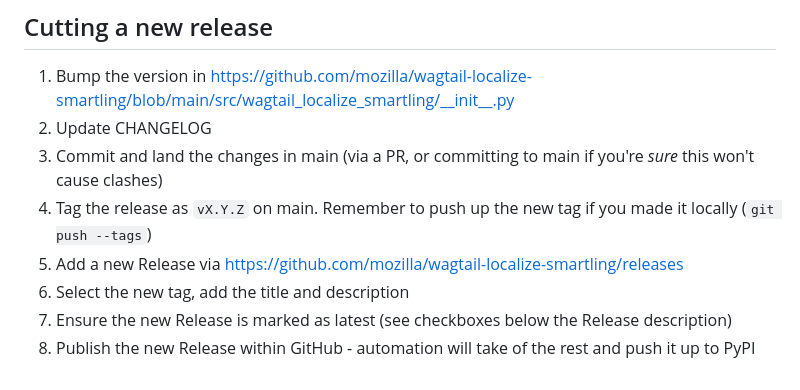
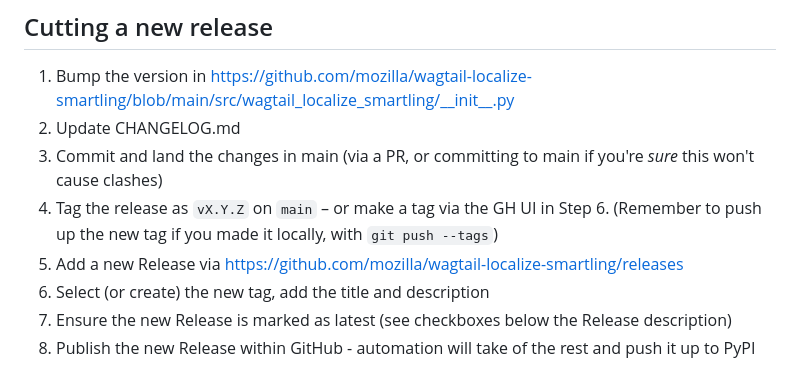
Before and after one commit to mozilla/wagtail-localize-smartling, a Markdown page: README.md, the part around the change. Rendered like a GitHub page.

Commit message:
Tweaks after code review

```diff
--- a/README.md
+++ b/README.md
@@ -203,10 +203,10 @@ Signal kwargs:
 ## Cutting a new release
 
 1. Bump the version in <https://github.com/mozilla/wagtail-localize-smartling/blob/main/src/wagtail_localize_smartling/__init__.py>
-2. Update CHANGELOG
+2. Update CHANGELOG.md
 3. Commit and land the changes in main (via a PR, or committing to main if you're _sure_ this won't cause clashes)
-4. Tag the release as `vX.Y.Z` on main. Remember to push up the new tag if you made it locally (`git push --tags`)
+4. Tag the release as `vX.Y.Z` on `main` – or make a tag via the GH UI in Step 6. (Remember to push up the new tag if you made it locally, with `git push --tags`)
 5. Add a new Release via <https://github.com/mozilla/wagtail-localize-smartling/releases>
-6. Select the new tag, add the title and description
+6. Select (or create) the new tag, add the title and description
 7. Ensure the new Release is marked as latest (see checkboxes below the Release description)
 8. Publish the new Release within GitHub - automation will take of the rest and push it up to PyPI
```
